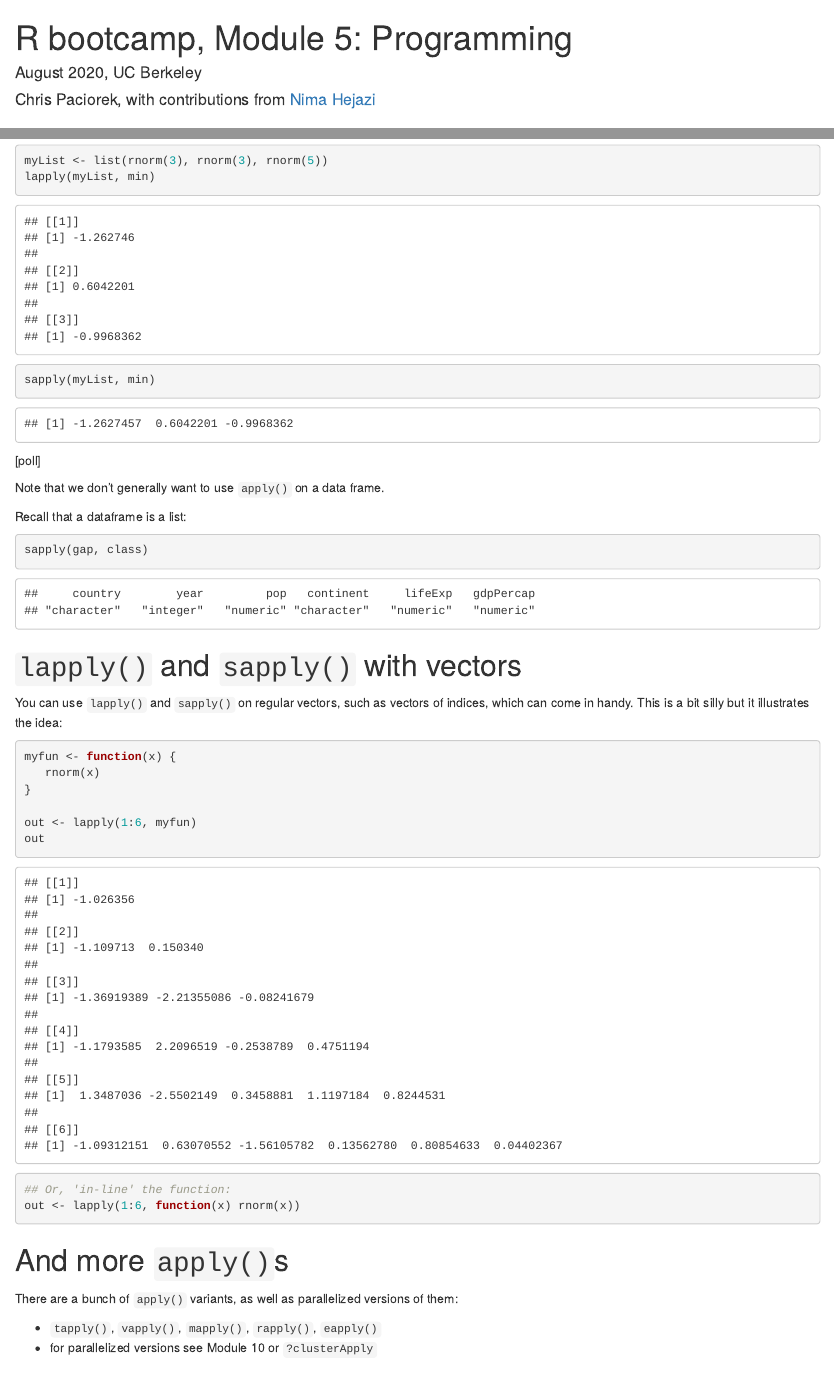
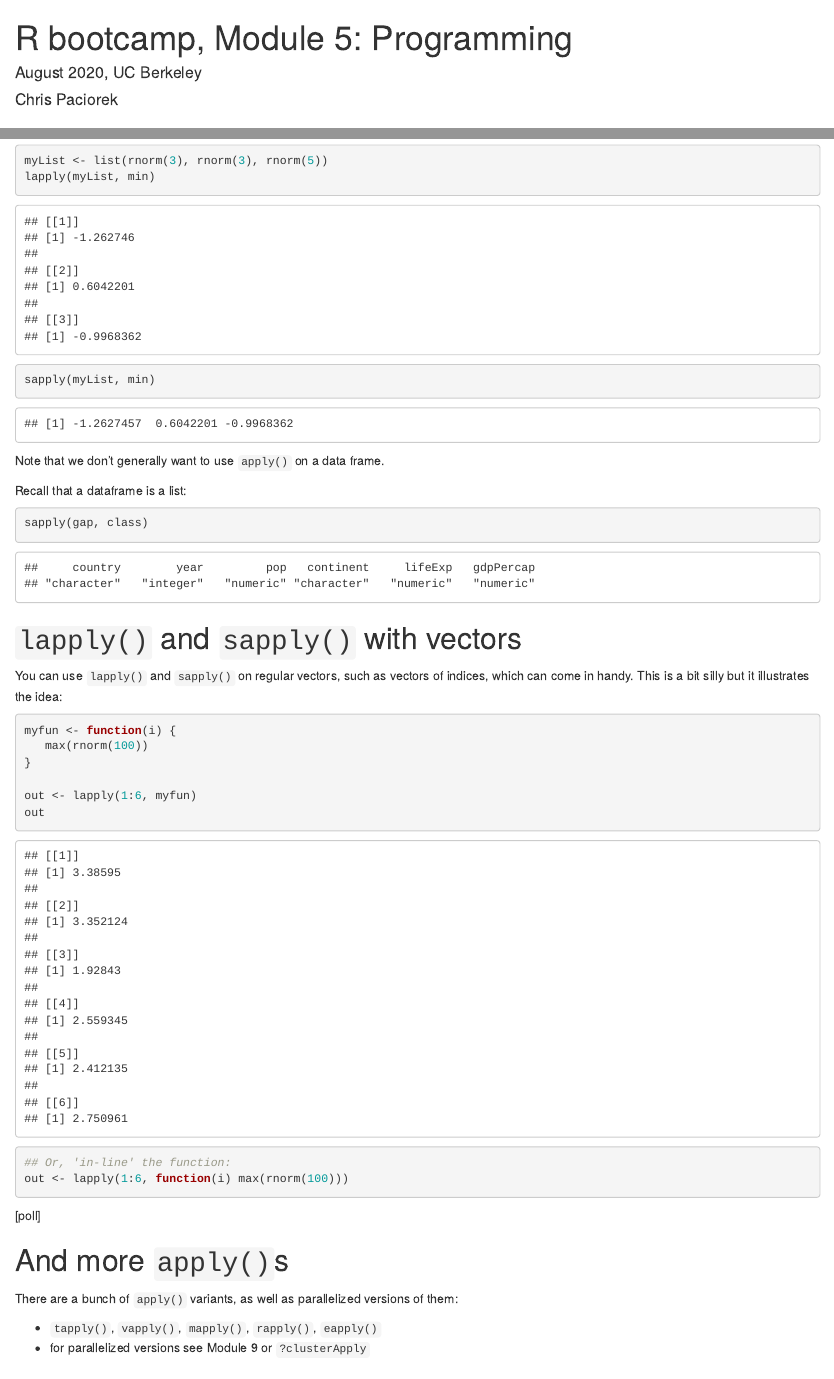
Before and after one commit to berkeley-scf/r-bootcamp-fall-2020, an R Markdown document (modules/module5_programming.Rmd): the page in a window 1100 px wide, from its top, and a second part further down, joined at a grey line. Rendered offline with R 4.5, knitr and Pandoc, with nearby package versions; code that draws random numbers runs with fixed seeds of ours; some code elsewhere in the file could not run offline.

Commit message:
some updates to modules

````diff
--- a/modules/module5_programming.Rmd
+++ b/modules/module5_programming.Rmd
@@ -1,6 +1,6 @@
 % R bootcamp, Module 5: Programming
 % August 2020, UC Berkeley
-% Chris Paciorek, with contributions from [Nima Hejazi](http://nimahejazi.org)
+% Chris Paciorek
 
 ```{r chunksetup, include=FALSE}
 # include any code here you don't want to show up in the document,
@@ -37,8 +37,6 @@ lapply(myList, min)
 sapply(myList, min)
 ```
 
-[poll]
-
 Note that we don't generally want to use `apply()` on a data frame.
 
 Recall that a dataframe is a list:
@@ -52,24 +50,25 @@ sapply(gap, class)
 You can use `lapply()` and `sapply()` on regular vectors, such as vectors of indices, which can come in handy. This is a bit silly but it illustrates the idea:
 
 ```{r}
-myfun <- function(x) {
-   rnorm(x)
+myfun <- function(i) {
+   max(rnorm(100))
 }
 
 out <- lapply(1:6, myfun)
 out
 
 ## Or, 'in-line' the function:
-out <- lapply(1:6, function(x) rnorm(x))
+out <- lapply(1:6, function(i) max(rnorm(100)))
 ```
 
+[poll]
 
 # And more `apply()`s
 
 There are a bunch of `apply()` variants, as well as parallelized versions of them:
 
 * `tapply()`, `vapply()`, `mapply()`, `rapply()`, `eapply()`
-* for parallelized versions see Module 10 or `?clusterApply`
+* for parallelized versions see Module 9 or `?clusterApply`
 
 # Loops
 
````
Also changed, not shown: modules/module10_next.Rmd (+3 -4 lines), modules/module1_basics.Rmd (+2 -0 lines), modules/module2_managingR.Rmd (+1 -1 lines), modules/module6_tidyverse.Rmd (+1 -1 lines).
